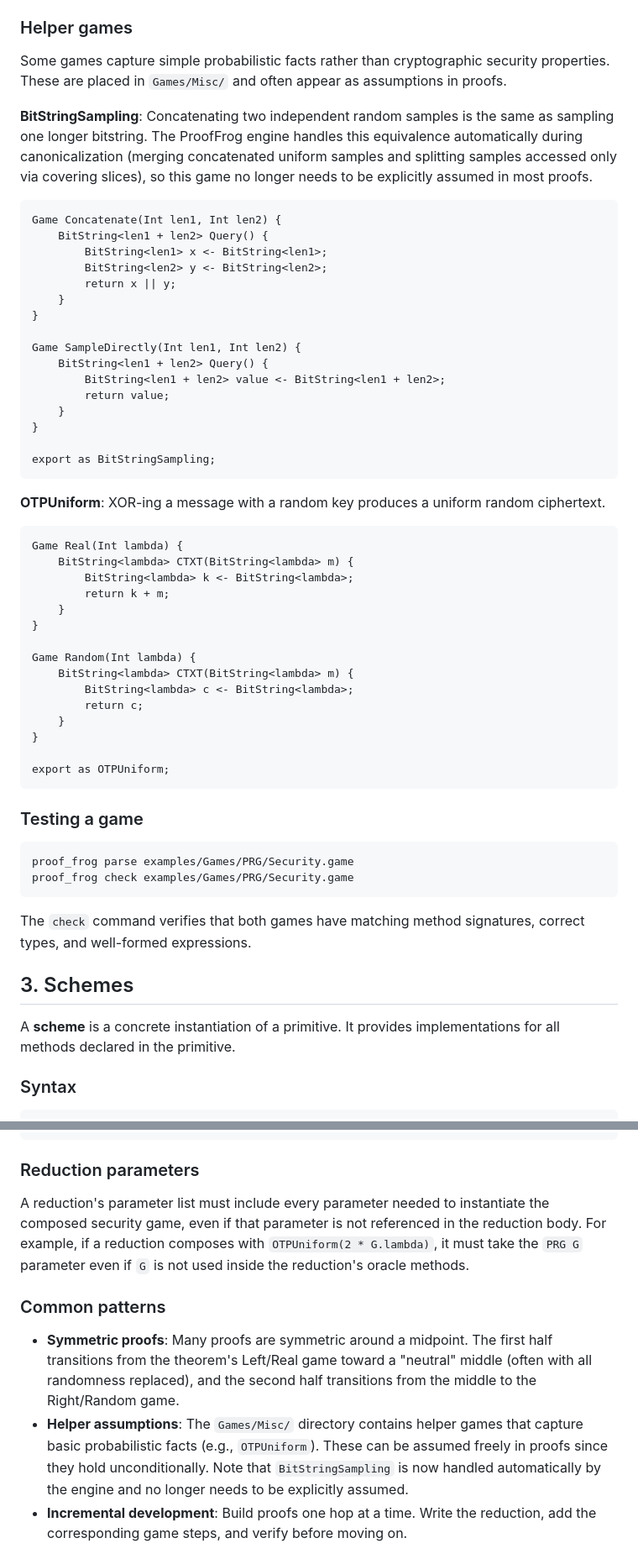
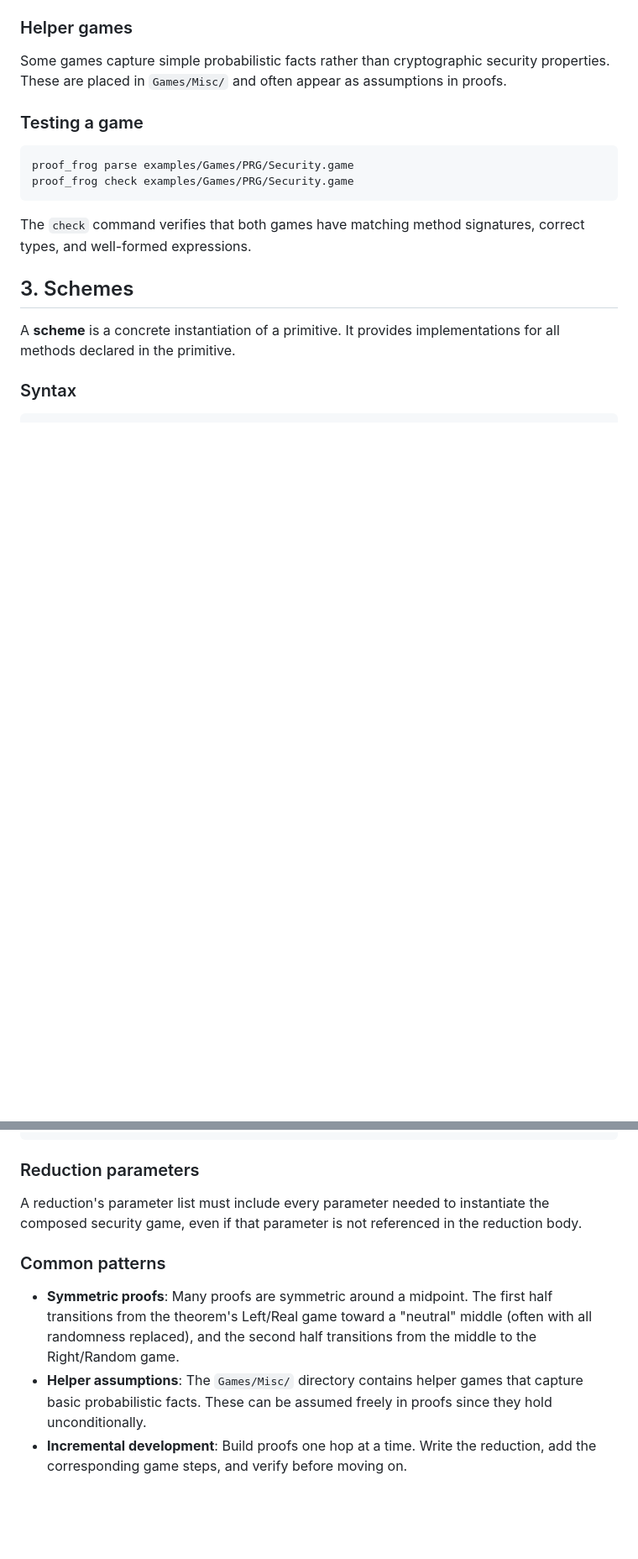
Before and after one commit to ProofFrog/ProofFrog, a Markdown page: docs/guide.md, 2 parts joined by grey strips. Shown at 84% size. Drawn GitHub-style; blank space fills up the shorter version.

Commit message:
Remove references to BitStringSampling in documentation (#115)

````diff
--- a/docs/guide.md
+++ b/docs/guide.md
@@ -273,47 +273,6 @@ CPA security is like one-time secrecy but the key persists across multiple queri
 
 Some games capture simple probabilistic facts rather than cryptographic security properties. These are placed in `Games/Misc/` and often appear as assumptions in proofs.
 
-**BitStringSampling**: Concatenating two independent random samples is the same as sampling one longer bitstring. The ProofFrog engine handles this equivalence automatically during canonicalization (merging concatenated uniform samples and splitting samples accessed only via covering slices), so this game no longer needs to be explicitly assumed in most proofs.
-
-```
-Game Concatenate(Int len1, Int len2) {
-    BitString<len1 + len2> Query() {
-        BitString<len1> x <- BitString<len1>;
-        BitString<len2> y <- BitString<len2>;
-        return x || y;
-    }
-}
-
-Game SampleDirectly(Int len1, Int len2) {
-    BitString<len1 + len2> Query() {
-        BitString<len1 + len2> value <- BitString<len1 + len2>;
-        return value;
-    }
-}
-
-export as BitStringSampling;
-```
-
-**OTPUniform**: XOR-ing a message with a random key produces a uniform random ciphertext.
-
-```
-Game Real(Int lambda) {
-    BitString<lambda> CTXT(BitString<lambda> m) {
-        BitString<lambda> k <- BitString<lambda>;
-        return k + m;
-    }
-}
-
-Game Random(Int lambda) {
-    BitString<lambda> CTXT(BitString<lambda> m) {
-        BitString<lambda> c <- BitString<lambda>;
-        return c;
-    }
-}
-
-export as OTPUniform;
-```
-
 ### Testing a game
 
 ```bash
@@ -741,12 +700,12 @@ import '../../Games/SymEnc/OneTimeSecrecy.game';   // up two levels, into Games/
 
 ### Reduction parameters
 
-A reduction's parameter list must include every parameter needed to instantiate the composed security game, even if that parameter is not referenced in the reduction body. For example, if a reduction composes with `OTPUniform(2 * G.lambda)`, it must take the `PRG G` parameter even if `G` is not used inside the reduction's oracle methods.
+A reduction's parameter list must include every parameter needed to instantiate the composed security game, even if that parameter is not referenced in the reduction body.
 
 ### Common patterns
 
 - **Symmetric proofs**: Many proofs are symmetric around a midpoint. The first half transitions from the theorem's Left/Real game toward a "neutral" middle (often with all randomness replaced), and the second half transitions from the middle to the Right/Random game.
-- **Helper assumptions**: The `Games/Misc/` directory contains helper games that capture basic probabilistic facts (e.g., `OTPUniform`). These can be assumed freely in proofs since they hold unconditionally. Note that `BitStringSampling` is now handled automatically by the engine and no longer needs to be explicitly assumed.
+- **Helper assumptions**: The `Games/Misc/` directory contains helper games that capture basic probabilistic facts. These can be assumed freely in proofs since they hold unconditionally.
 - **Incremental development**: Build proofs one hop at a time. Write the reduction, add the corresponding game steps, and verify before moving on.
 
 ## Further Resources
````
Also changed, not shown: other parts of docs/guide.md (+2 -2 lines), CLAUDE.md (+1 -1 lines).
